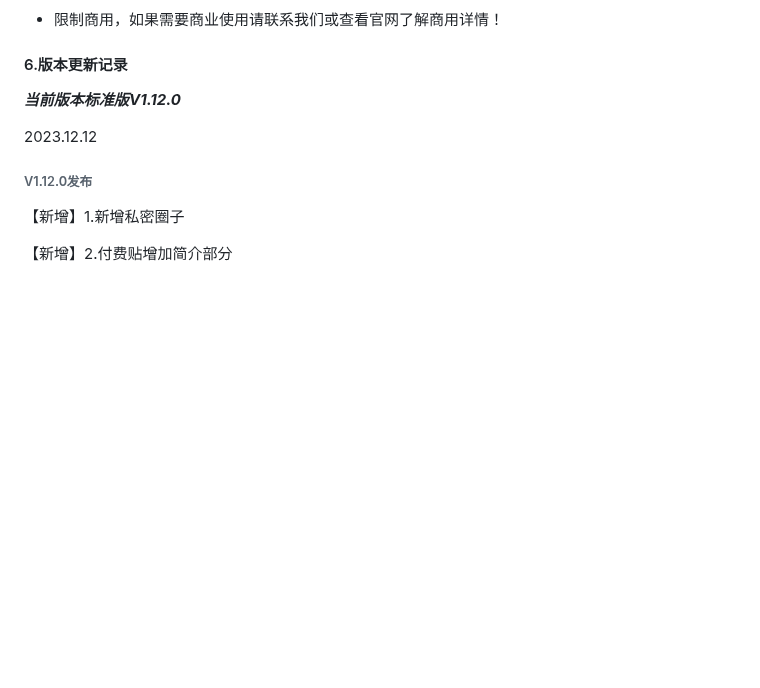
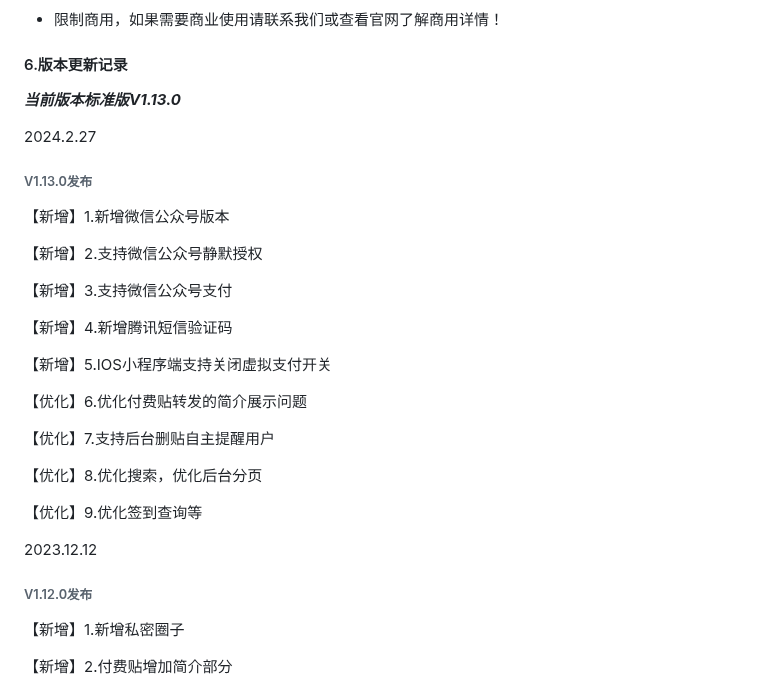
Before and after one commit to virus010101/linfeng-community, a Markdown page: README.md, the part around the change. Drawn GitHub-style; blank space fills up the shorter version.

Commit message:
v1.13.0更新日志

```diff
--- a/README.md
+++ b/README.md
@@ -106,7 +106,29 @@ https://net.linfeng.tech/version/version.html
 
 #### 6.版本更新记录
 
-***当前版本标准版V1.12.0***
+***当前版本标准版V1.13.0***
+
+2024.2.27
+
+###### V1.13.0发布
+
+【新增】1.新增微信公众号版本
+
+【新增】2.支持微信公众号静默授权
+
+【新增】3.支持微信公众号支付
+
+【新增】4.新增腾讯短信验证码
+
+【新增】5.IOS小程序端支持关闭虚拟支付开关
+
+【优化】6.优化付费贴转发的简介展示问题
+
+【优化】7.支持后台删贴自主提醒用户
+
+【优化】8.优化搜索，优化后台分页
+
+【优化】9.优化签到查询等
 
 2023.12.12
 
```
